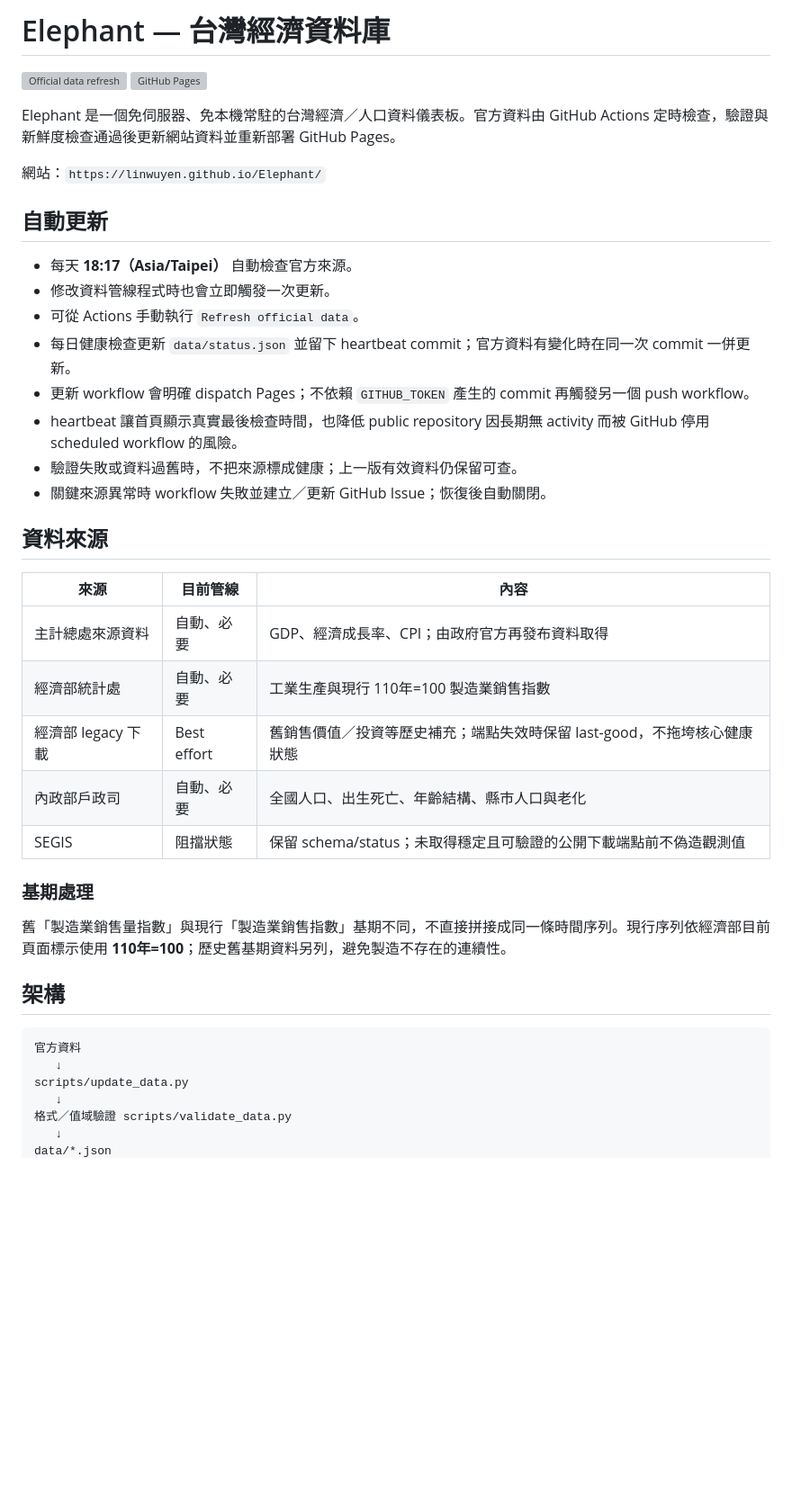
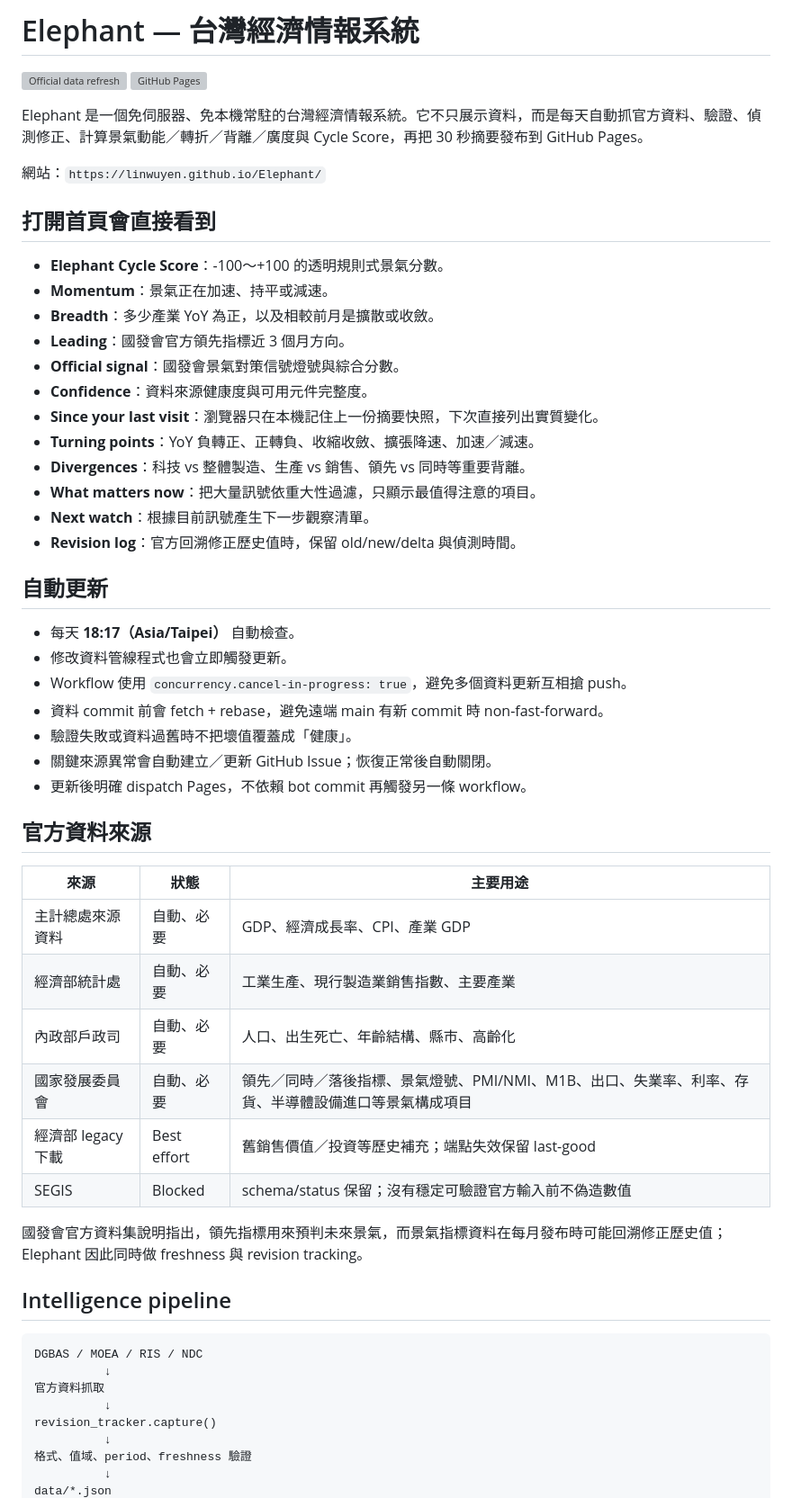
Before and after one commit to linwuyen/Elephant, a Markdown page: README.md, the part around one of its changes. Shown at 90% size. Drawn GitHub-style; blank space fills up the shorter version; grey boxes are pictures that could not be loaded.

Commit message:
Document economic intelligence v2

````diff
--- a/README.md
+++ b/README.md
@@ -1,44 +1,59 @@
-# Elephant — 台灣經濟資料庫
+# Elephant — 台灣經濟情報系統
 
 [![Official data refresh](https://github.com/linwuyen/Elephant/actions/workflows/update-data.yml/badge.svg)](https://github.com/linwuyen/Elephant/actions/workflows/update-data.yml)
 [![GitHub Pages](https://github.com/linwuyen/Elephant/actions/workflows/pages.yml/badge.svg)](https://github.com/linwuyen/Elephant/actions/workflows/pages.yml)
 
-Elephant 是一個免伺服器、免本機常駐的台灣經濟／人口資料儀表板。官方資料由 GitHub Actions 定時檢查，驗證與新鮮度檢查通過後更新網站資料並重新部署 GitHub Pages。
+Elephant 是一個免伺服器、免本機常駐的台灣經濟情報系統。它不只展示資料，而是每天自動抓官方資料、驗證、偵測修正、計算景氣動能／轉折／背離／廣度與 Cycle Score，再把 30 秒摘要發布到 GitHub Pages。
 
 網站：`https://linwuyen.github.io/Elephant/`
 
+## 打開首頁會直接看到
+
+- **Elephant Cycle Score**：-100～+100 的透明規則式景氣分數。
+- **Momentum**：景氣正在加速、持平或減速。
+- **Breadth**：多少產業 YoY 為正，以及相較前月是擴散或收斂。
+- **Leading**：國發會官方領先指標近 3 個月方向。
+- **Official signal**：國發會景氣對策信號燈號與綜合分數。
+- **Confidence**：資料來源健康度與可用元件完整度。
+- **Since your last visit**：瀏覽器只在本機記住上一份摘要快照，下次直接列出實質變化。
+- **Turning points**：YoY 負轉正、正轉負、收縮收斂、擴張降速、加速／減速。
+- **Divergences**：科技 vs 整體製造、生產 vs 銷售、領先 vs 同時等重要背離。
+- **What matters now**：把大量訊號依重大性過濾，只顯示最值得注意的項目。
+- **Next watch**：根據目前訊號產生下一步觀察清單。
+- **Revision log**：官方回溯修正歷史值時，保留 old/new/delta 與偵測時間。
+
 ## 自動更新
 
-- 每天 **18:17（Asia/Taipei）** 自動檢查官方來源。
-- 修改資料管線程式時也會立即觸發一次更新。
-- 可從 Actions 手動執行 `Refresh official data`。
-- 每日健康檢查更新 `data/status.json` 並留下 heartbeat commit；官方資料有變化時在同一次 commit 一併更新。
-- 更新 workflow 會明確 dispatch Pages；不依賴 `GITHUB_TOKEN` 產生的 commit 再觸發另一個 push workflow。
-- heartbeat 讓首頁顯示真實最後檢查時間，也降低 public repository 因長期無 activity 而被 GitHub 停用 scheduled workflow 的風險。
-- 驗證失敗或資料過舊時，不把來源標成健康；上一版有效資料仍保留可查。
-- 關鍵來源異常時 workflow 失敗並建立／更新 GitHub Issue；恢復後自動關閉。
+- 每天 **18:17（Asia/Taipei）** 自動檢查。
+- 修改資料管線程式也會立即觸發更新。
+- Workflow 使用 `concurrency.cancel-in-progress: true`，避免多個資料更新互相搶 push。
+- 資料 commit 前會 fetch + rebase，避免遠端 main 有新 commit 時 non-fast-forward。
+- 驗證失敗或資料過舊時不把壞值覆蓋成「健康」。
+- 關鍵來源異常會自動建立／更新 GitHub Issue；恢復正常後自動關閉。
+- 更新後明確 dispatch Pages，不依賴 bot commit 再觸發另一條 workflow。
 
-## 資料來源
+## 官方資料來源
 
-| 來源 | 目前管線 | 內容 |
+| 來源 | 狀態 | 主要用途 |
 | --- | --- | --- |
-| 主計總處來源資料 | 自動、必要 | GDP、經濟成長率、CPI；由政府官方再發布資料取得 |
-| 經濟部統計處 | 自動、必要 | 工業生產與現行 110年=100 製造業銷售指數 |
-| 經濟部 legacy 下載 | Best effort | 舊銷售價值／投資等歷史補充；端點失效時保留 last-good，不拖垮核心健康狀態 |
-| 內政部戶政司 | 自動、必要 | 全國人口、出生死亡、年齡結構、縣市人口與老化 |
-| SEGIS | 阻擋狀態 | 保留 schema/status；未取得穩定且可驗證的公開下載端點前不偽造觀測值 |
+| 主計總處來源資料 | 自動、必要 | GDP、經濟成長率、CPI、產業 GDP |
+| 經濟部統計處 | 自動、必要 | 工業生產、現行製造業銷售指數、主要產業 |
+| 內政部戶政司 | 自動、必要 | 人口、出生死亡、年齡結構、縣市、高齡化 |
+| 國家發展委員會 | 自動、必要 | 領先／同時／落後指標、景氣燈號、PMI/NMI、M1B、出口、失業率、利率、存貨、半導體設備進口等景氣構成項目 |
+| 經濟部 legacy 下載 | Best effort | 舊銷售價值／投資等歷史補充；端點失效保留 last-good |
+| SEGIS | Blocked | schema/status 保留；沒有穩定可驗證官方輸入前不偽造數值 |
 
-### 基期處理
+國發會官方資料集說明指出，領先指標用來預判未來景氣，而景氣指標資料在每月發布時可能回溯修正歷史值；Elephant 因此同時做 freshness 與 revision tracking。
 
-舊「製造業銷售量指數」與現行「製造業銷售指數」基期不同，不直接拼接成同一條時間序列。現行序列依經濟部目前頁面標示使用 **110年=100**；歷史舊基期資料另列，避免製造不存在的連續性。
-
-## 架構
+## Intelligence pipeline
 
 ```text
-官方資料
-   ↓
-scripts/update_data.py
-   ↓
-格式／值域驗證 scripts/validate_data.py
-   ↓
+DGBAS / MOEA / RIS / NDC
+          ↓
+官方資料抓取
+          ↓
+revision_tracker.capture()
+          ↓
+格式、值域、period、freshness 驗證
+          ↓
 data/*.json
````
Also changed, not shown: other parts of README.md (+99 -28 lines).
